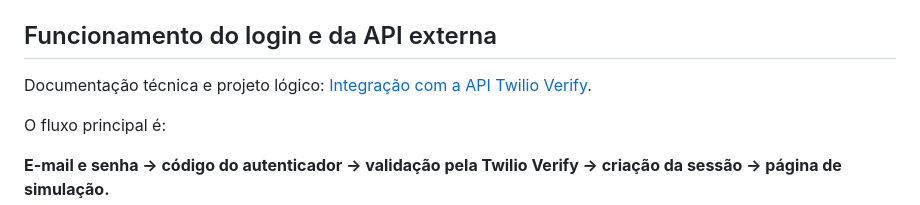
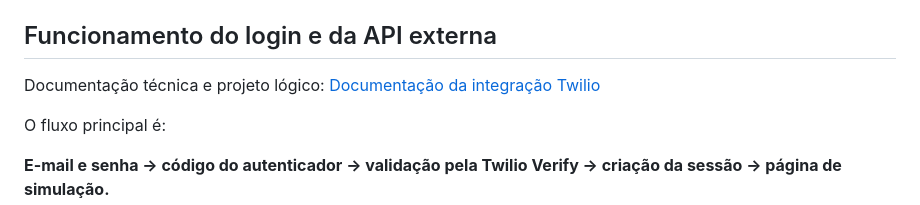
Before and after one commit to EduMafra10/SafeClick, a Markdown page: README.md, the part around the change. Drawn GitHub-style.

Commit message:
Só corrigi o link da documentação da integração com a Twilio por conta que não estava encontrando o caminho

```diff
--- a/README.md
+++ b/README.md
@@ -178,7 +178,7 @@ As páginas educativas exigem autenticação. A página inicial direciona para a
 Mantenha o terminal aberto durante o uso. Para encerrar o servidor, pressione `Ctrl + C`.
 
 ## Funcionamento do login e da API externa
-Documentação técnica e projeto lógico: [Integração com a API Twilio Verify](docs/integracao-twilio.md).
+Documentação técnica e projeto lógico: [Documentação da integração Twilio](safeclick/docs/integracao-twilio.md)
 
 O fluxo principal é:
 
```
